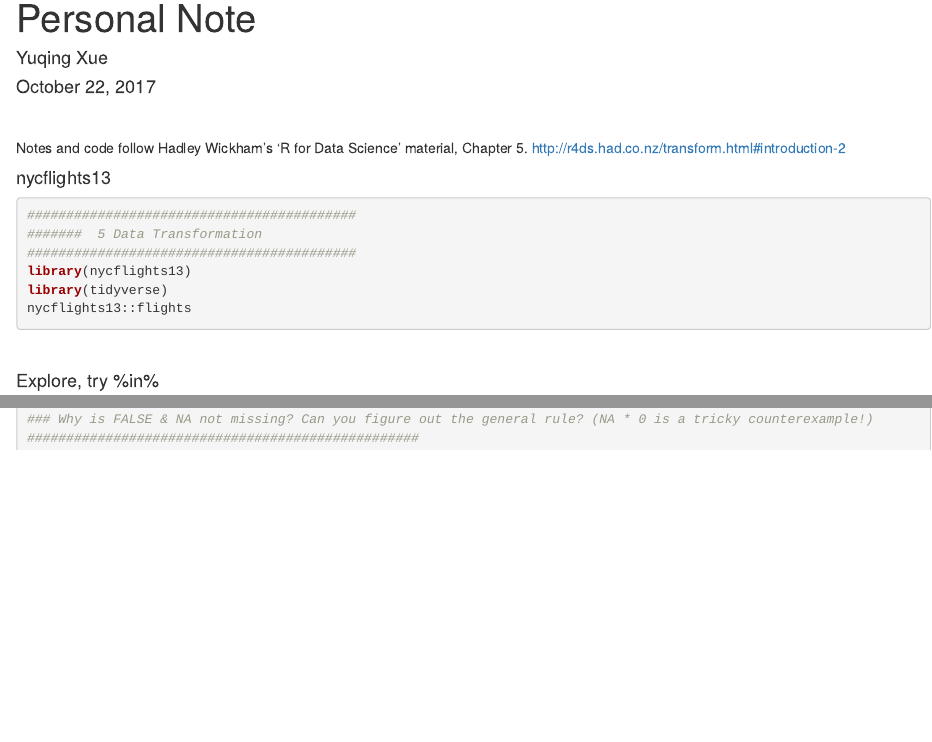
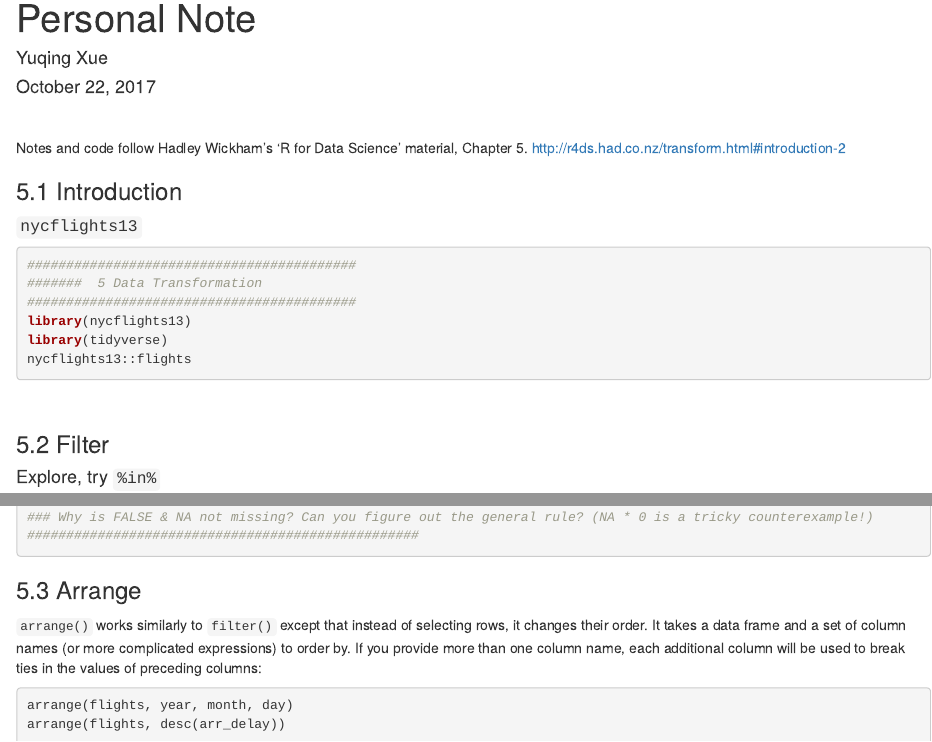
Before and after one commit to Testimate/R4ds-Note-and-Exercises-Solution, an R Markdown document (Chapter 5 Data Transformation.Rmd): the page in a window 1100 px wide, from 70 px down, and a second part further down, joined at a grey line. Rendered offline with R 4.5, knitr and Pandoc, with nearby package versions; the code chunks are not run, so their results and figures are left out.

Commit message:
`` improve, Start 5.3 Arrange

````diff
--- a/Chapter 5 Data Transformation.Rmd
+++ b/Chapter 5 Data Transformation.Rmd
@@ -13,7 +13,10 @@ knitr::opts_chunk$set(echo = TRUE)
 
 Notes and code follow Hadley Wickham's 'R for Data Science' material, Chapter 5. <http://r4ds.had.co.nz/transform.html#introduction-2>
 
-#### nycflights13
+### 5.1 Introduction
+
+
+#### `nycflights13`
 ```{r message=FALSE, warning=FALSE}
 ##########################################
 #######  5 Data Transformation
@@ -25,7 +28,9 @@ nycflights13::flights
 
 <br>
 
-#### Explore, try %in%
+### 5.2 Filter
+
+#### Explore, try `%in%`
 ```{r explore}
 
 jan1 <- filter(flights, month == 1, day == 1)
@@ -127,3 +132,13 @@ Along with dep_time, dep_delay, arr_time, arr_delay and air_time are also missin
 ##################################################
 
 ```
+
+
+### 5.3 Arrange
+
+`arrange()` works similarly to `filter()` except that instead of selecting rows, it changes their order. It takes a data frame and a set of column names (or more complicated expressions) to order by. If you provide more than one column name, each additional column will be used to break ties in the values of preceding columns:
+
+```{r}
+arrange(flights, year, month, day)
+arrange(flights, desc(arr_delay))
+```
````
